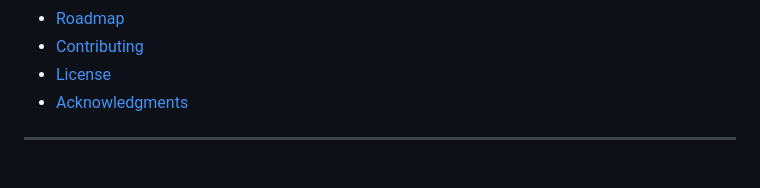
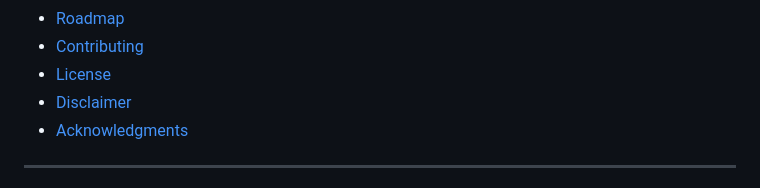
Before and after one commit to eva-craft/Neuropolygon, a Markdown page: README.md, the part around one of its changes. Drawn GitHub-style.

```diff
--- a/README.md
+++ b/README.md
@@ -26,6 +26,7 @@
 - [Roadmap](#-roadmap)
 - [Contributing](#-contributing)
 - [License](#-license)
+- [Disclaimer](#-disclaimer)
 - [Acknowledgments](#-acknowledgments)
 
 ---
```
Also changed, not shown: other parts of README.md (+57 -0 lines).
